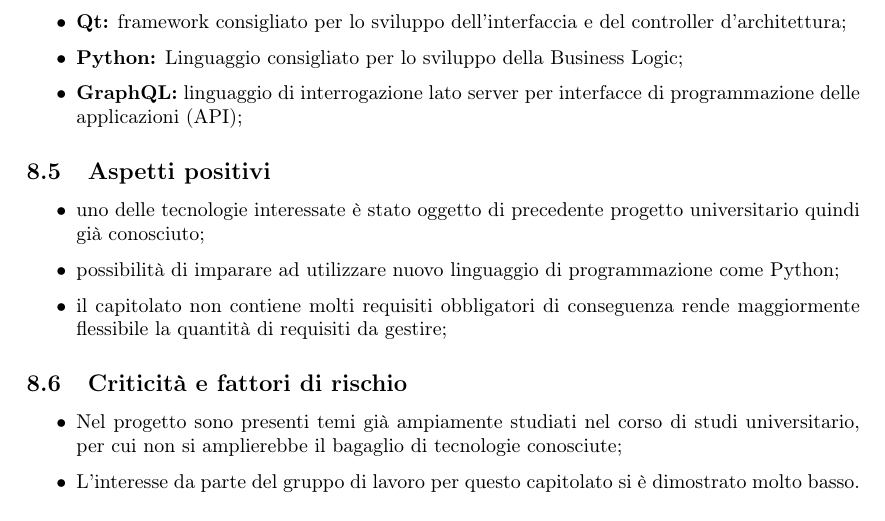
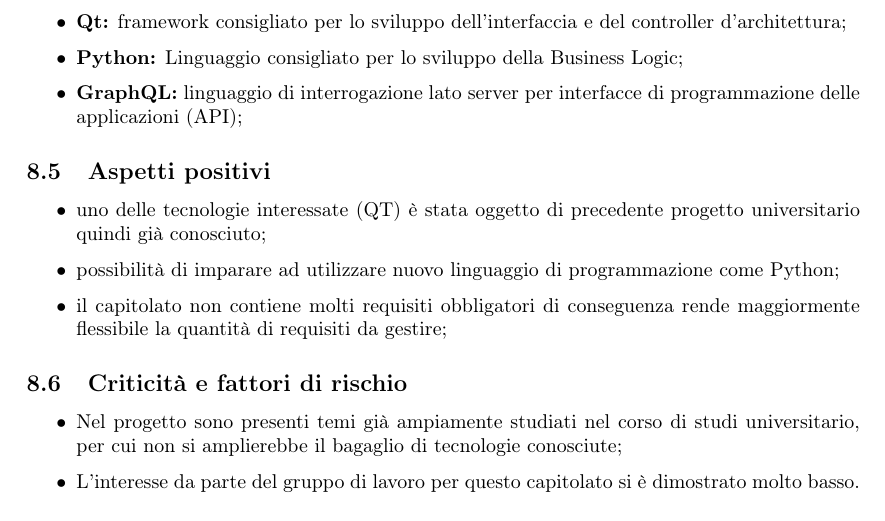
Before and after one commit to Sweleven/Documents, a LaTeX document (DocumentiInterni/StudioDiFattibilita/main.tex, which reads DocumentiInterni/StudioDiFattibilita/src/C7/src/Aspetti_positivi.tex): part of page 20 of 20, cut so that both start at the same text. Compiled offline with pdfLaTeX.

Commit message:
Update Aspetti_positivi.tex

```diff
--- a/DocumentiInterni/StudioDiFattibilita/src/C7/src/Aspetti_positivi.tex
+++ b/DocumentiInterni/StudioDiFattibilita/src/C7/src/Aspetti_positivi.tex
@@ -1,5 +1,5 @@
 \begin{itemize}
-\item uno delle tecnologie interessate è stato oggetto di precedente progetto universitario quindi già conosciuto;
+\item uno delle tecnologie interessate (QT) è stata oggetto di precedente progetto universitario quindi già conosciuto;
 \item possibilità di imparare ad utilizzare nuovo linguaggio di programmazione come Python;
 \item il capitolato non contiene molti requisiti obbligatori di conseguenza rende maggiormente flessibile la quantità di requisiti da gestire;
 \end{itemize}
```
